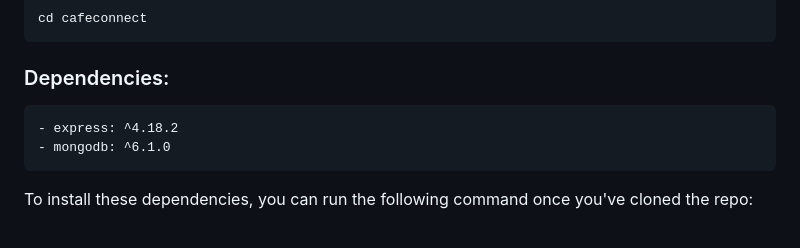
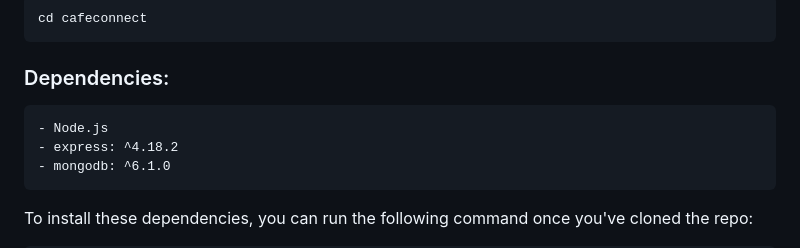
Before and after one commit to senay-tilahun/CafeConnect, a Markdown page: README.md, the part around the change. GitHub-like rendering.

````diff
--- a/README.md
+++ b/README.md
@@ -40,6 +40,7 @@ cd cafeconnect
 ### Dependencies:
 
 ```
+- Node.js
 - express: ^4.18.2
 - mongodb: ^6.1.0
 ```
````
